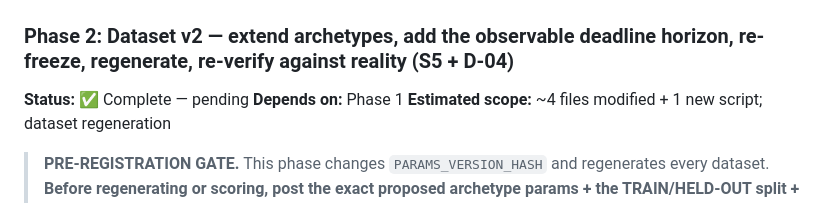
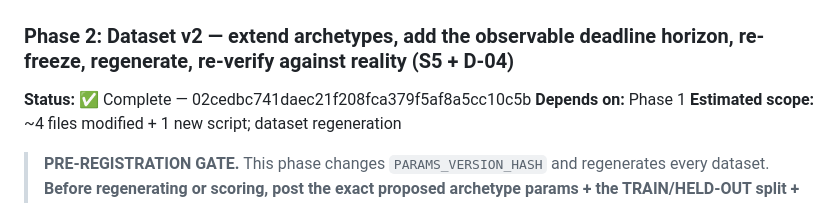
Before and after one commit to NotTheRealRohit/study-planner-web, a Markdown page: plans/2026-06-18-pillar-a-custom-calibration-detection/PLAN.md, the part around the change. Rendered like a GitHub page.

```diff
--- a/plans/2026-06-18-pillar-a-custom-calibration-detection/PLAN.md
+++ b/plans/2026-06-18-pillar-a-custom-calibration-detection/PLAN.md
@@ -366,7 +366,7 @@ scratch inputs and not committed; the committed review artifacts are
 
 ### Phase 2: Dataset v2 — extend archetypes, add the observable deadline horizon, re-freeze, regenerate, re-verify against reality (S5 + D-04)
 
-**Status:** ✅ Complete — pending
+**Status:** ✅ Complete — 02cedbc741daec21f208fca379f5af8a5cc10c5b
 **Depends on:** Phase 1
 **Estimated scope:** ~4 files modified + 1 new script; dataset regeneration
 
```
Also changed, not shown: plans/2026-06-18-pillar-a-custom-calibration-detection/VERIFICATION.md (+1 -1 lines).
